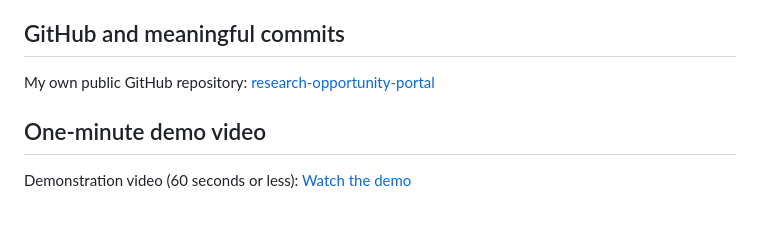
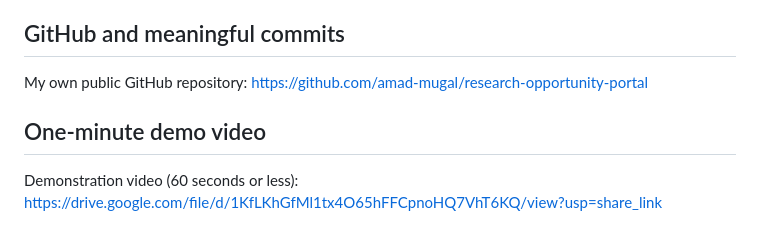
Before and after one commit to amad-mugal/research-opportunity-portal, a Markdown page: README.md, the part around the change. Rendered like a GitHub page.

Commit message:
ready to launch

```diff
--- a/README.md
+++ b/README.md
@@ -97,8 +97,8 @@ Example create body:
 
 ## GitHub and meaningful commits
 
-My own public GitHub repository: [research-opportunity-portal](https://github.com/amad-mugal/research-opportunity-portal)
+My own public GitHub repository: https://github.com/amad-mugal/research-opportunity-portal
 
 ## One-minute demo video
 
-Demonstration video (60 seconds or less): [Watch the demo](https://drive.google.com/file/d/1KfLKhGfMl1tx4O65hFFCpnoHQ7VhT6KQ/view?usp=share_link)
+Demonstration video (60 seconds or less): https://drive.google.com/file/d/1KfLKhGfMl1tx4O65hFFCpnoHQ7VhT6KQ/view?usp=share_link
```
